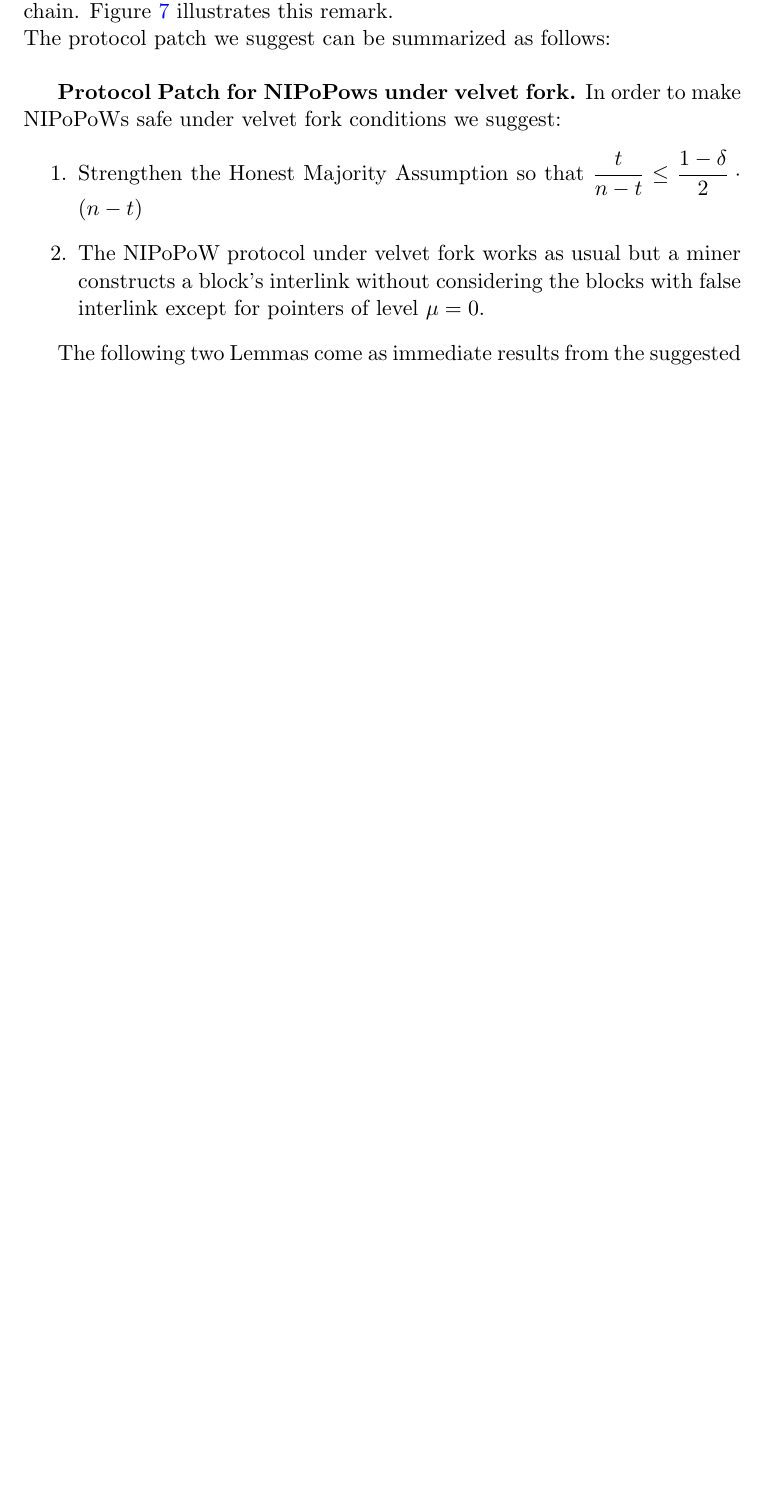
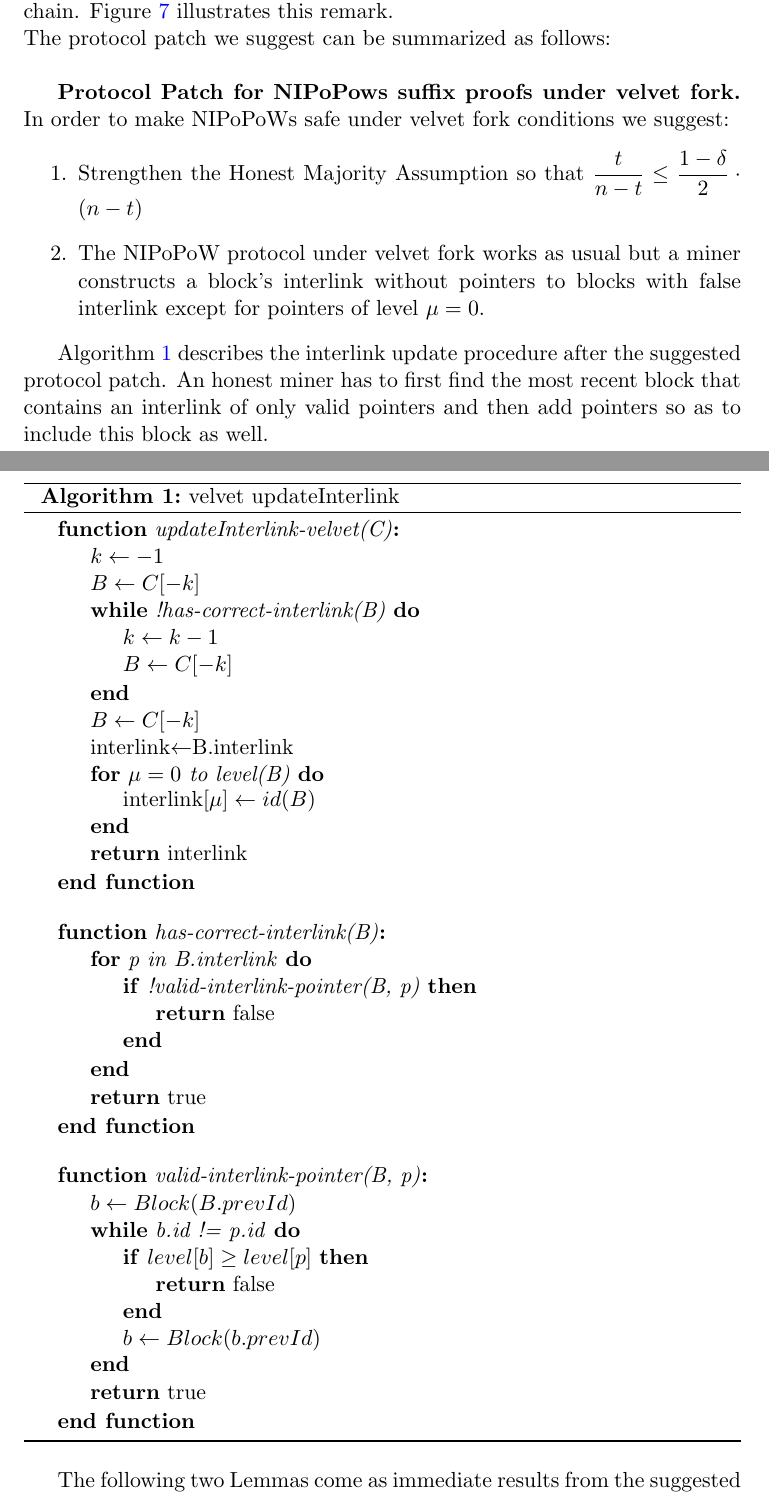
Before and after one commit to andripol/thesis, a LaTeX thesis (tex/thesis.tex, which reads tex/sections/nipopows_velvet_fork/protocol_update.tex): part of page 16 of 21 before the commit and two parts of pages 16 and 17 of 22 after it, the two joined at a grey line, cut so that both start at the same text, the shorter picture padded with empty space. Compiled offline with pdfLaTeX.

Commit message:
Add velvet updateInterlink algorithm

```diff
--- a/tex/sections/nipopows_velvet_fork/protocol_update.tex
+++ b/tex/sections/nipopows_velvet_fork/protocol_update.tex
@@ -58,12 +58,60 @@ At the same time, adversarially generated blocks cannot participate in an honest
 The protocol patch we suggest can be summarized as follows:\\
 
 
-\textbf{Protocol Patch for NIPoPows under velvet fork.} In order to make NIPoPoWs safe under velvet fork conditions we suggest:
+\textbf{Protocol Patch for NIPoPows suffix proofs under velvet fork.} In order to make NIPoPoWs safe under velvet fork conditions we suggest:
 \begin{enumerate}
 \item Strengthen the Honest Majority Assumption so that $\dfrac{t}{n-t} \leq \dfrac{1-\delta}{2} \cdot (n-t)$
 %%% TODO: also provide short algorithm for the intrlink construction after the patch
-\item The NIPoPoW protocol under velvet fork works as usual but a miner constructs a block's interlink without considering the blocks with false interlink except for pointers of level $\mu = 0$.
+\item The NIPoPoW protocol under velvet fork works as usual but a miner constructs a block's interlink without pointers to blocks with false interlink except for pointers of level $\mu = 0$.
 \end{enumerate}
+
+Algorithm \ref{alg:updateInterlink} describes the interlink update procedure after the suggested protocol patch. An honest miner has to first find the most recent block that contains an interlink of only valid pointers and then add pointers so as to include this block as well.
+\vspace{4mm}
+
+\begin{algorithm}[H]
+\SetAlgoNoLine
+\DontPrintSemicolon
+\SetKwProg{Fn}{function}{:}{\text{end function}}
+\Fn{updateInterlink-velvet(C)}{
+ $k \leftarrow -1$\;
+ $B\leftarrow C[-k]$\;
+ \While{!has-correct-interlink(B)}{
+   $k \leftarrow k - 1$\;
+   $B \leftarrow C[-k]$\;
+ }
+ $B \leftarrow C[-k]$\;
+ interlink$\leftarrow$B.interlink\;
+ \For{$\mu = 0$ to level(B)}{
+ 	interlink$[\mu]\leftarrow id(B)$
+ }
+ \Return interlink\;
+}
+\vspace{4mm}
+\Fn{has-correct-interlink(B)}{
+ \For{p in B.interlink} {
+     \If{!valid-interlink-pointer(B, p)}{
+     	\Return false\;
+     }
+ }
+ \Return true\;
+}
+
+\vspace{4mm}
+\Fn{valid-interlink-pointer(B, p)}{
+$b \leftarrow Block(B.prevId)$\;
+ \While{b.id != p.id} {
+     \If{$level[b] \geq level[p]$}{
+     	\Return false\;
+     }
+     $b \leftarrow Block(b.prevId)$
+ }
+ \Return true\;
+}
+ \caption{velvet updateInterlink}
+ \label{alg:updateInterlink}
+\end{algorithm}
+
+\vspace{4mm}
 
 The following two Lemmas come as immediate results from the suggested protocol update.\\
 
--- a/tex/thesis.tex
+++ b/tex/thesis.tex
@@ -8,6 +8,8 @@
 
 \usepackage{graphicx}
 \usepackage[colorlinks=true,citecolor=magenta,linkcolor=blue]{hyperref}
+
+\usepackage[ruled,vlined]{algorithm2e}
 
 \begin{document}
 
```
Also changed, not shown: tex/thesis.pdf.
